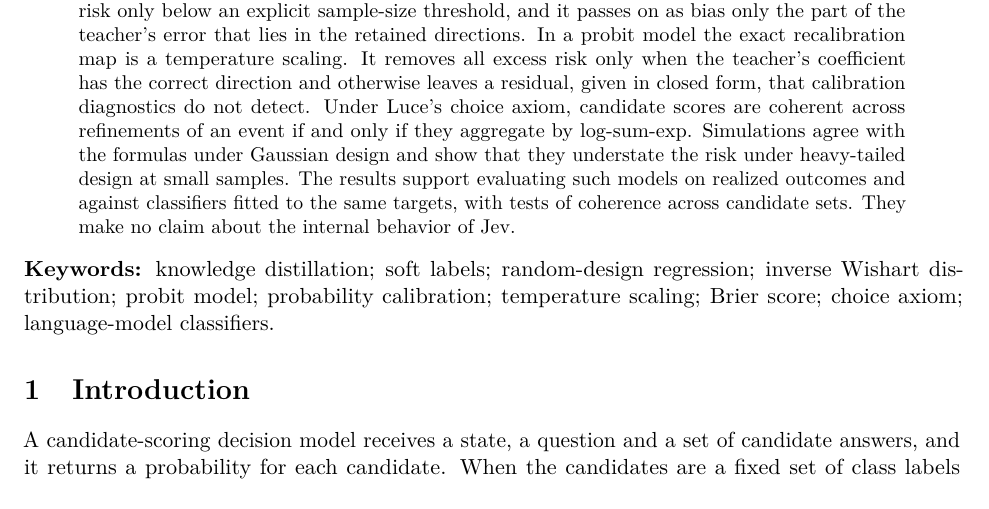
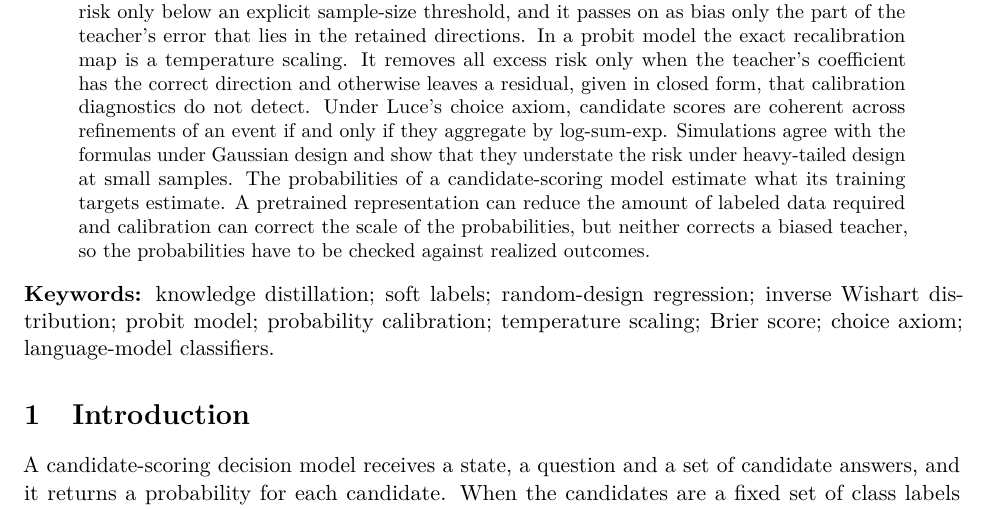
Before and after one commit to asudjianto-xml/Jev-Analysis, a LaTeX paper (paper.tex): part of page 1 of 13, cut so that both start at the same text. Compiled offline with pdfLaTeX.

Commit message:
End abstract with the main conclusion in plain language

```diff
--- a/paper.tex
+++ b/paper.tex
@@ -28,7 +28,7 @@ Exact Risk Calculations for Candidate-Scoring Decision Models}
 \maketitle
 
 \begin{abstract}
-Candidate-scoring decision models return a probability distribution over a presented set of answers. Public documentation of one such system, Jev, and of an open counterpart, JevAny, describes three training ingredients that determine what these probabilities estimate: soft targets from larger models, a frozen pretrained backbone and temperature calibration. We analyze each ingredient in Gaussian surrogates where the finite-sample risk can be computed exactly. A student trained on teacher targets inherits the teacher's bias, which more student data does not remove and agreement with the teacher does not reveal. A fixed representation lowers the risk only below an explicit sample-size threshold, and it passes on as bias only the part of the teacher's error that lies in the retained directions. In a probit model the exact recalibration map is a temperature scaling. It removes all excess risk only when the teacher's coefficient has the correct direction and otherwise leaves a residual, given in closed form, that calibration diagnostics do not detect. Under Luce's choice axiom, candidate scores are coherent across refinements of an event if and only if they aggregate by log-sum-exp. Simulations agree with the formulas under Gaussian design and show that they understate the risk under heavy-tailed design at small samples. The results support evaluating such models on realized outcomes and against classifiers fitted to the same targets, with tests of coherence across candidate sets. They make no claim about the internal behavior of Jev.
+Candidate-scoring decision models return a probability distribution over a presented set of answers. Public documentation of one such system, Jev, and of an open counterpart, JevAny, describes three training ingredients that determine what these probabilities estimate: soft targets from larger models, a frozen pretrained backbone and temperature calibration. We analyze each ingredient in Gaussian surrogates where the finite-sample risk can be computed exactly. A student trained on teacher targets inherits the teacher's bias, which more student data does not remove and agreement with the teacher does not reveal. A fixed representation lowers the risk only below an explicit sample-size threshold, and it passes on as bias only the part of the teacher's error that lies in the retained directions. In a probit model the exact recalibration map is a temperature scaling. It removes all excess risk only when the teacher's coefficient has the correct direction and otherwise leaves a residual, given in closed form, that calibration diagnostics do not detect. Under Luce's choice axiom, candidate scores are coherent across refinements of an event if and only if they aggregate by log-sum-exp. Simulations agree with the formulas under Gaussian design and show that they understate the risk under heavy-tailed design at small samples. The probabilities of a candidate-scoring model estimate what its training targets estimate. A pretrained representation can reduce the amount of labeled data required and calibration can correct the scale of the probabilities, but neither corrects a biased teacher, so the probabilities have to be checked against realized outcomes.
 \end{abstract}
 
 \noindent\textbf{Keywords:} knowledge distillation; soft labels; random-design regression; inverse Wishart distribution; probit model; probability calibration; temperature scaling; Brier score; choice axiom; language-model classifiers.
```
Also changed, not shown: paper.pdf.
